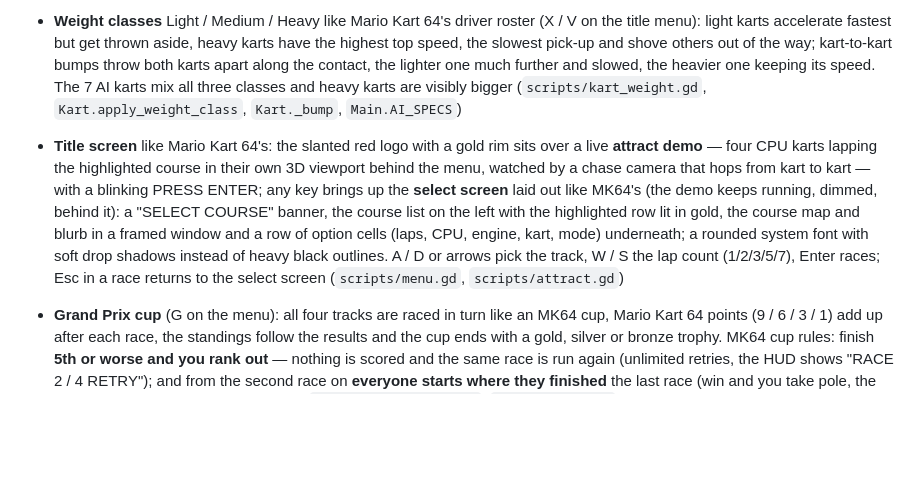
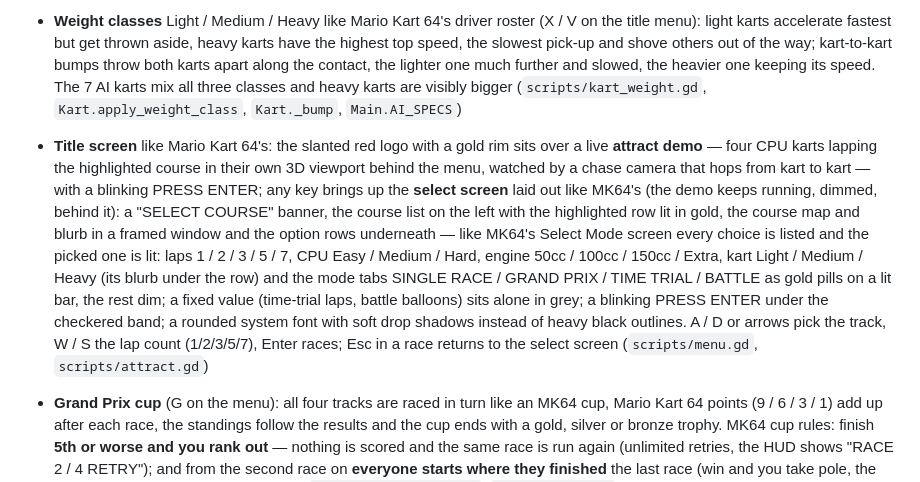
Before and after one commit to AgentiLoop/GoKart, a Markdown page: README.md, the part around one of its changes. GitHub-like rendering; blank space fills up the shorter version.

```diff
--- a/README.md
+++ b/README.md
@@ -47,7 +47,7 @@ Taken with `godot --path . -s tools/random_drive.gd` (a bot that wanders the roa
 - **AI difficulty** Easy / Medium / Hard on the title menu (`TrackLibrary.DIFFICULTIES`), with Mario Kart 64–style **rubber-banding**: AI karts that fall behind you get a top-speed bonus and karts far ahead ease off, scaled by difficulty (`AiDriver.rubber_band`)
 - **Engine classes** 50cc / 100cc / 150cc / Extra like Mario Kart 64 (Z / C on the title menu): the class scales every kart's top speed and acceleration, player and AI alike; **Extra** is MK64's mirror mode — 150cc speed on every course flipped left-to-right (the menu preview flips too, pads and hazards swap sides) (`TrackLibrary.ENGINE_CLASSES`, `KartPhysics.apply_engine_class`, `TrackData` `mirror` layout flag)
 - **Weight classes** Light / Medium / Heavy like Mario Kart 64's driver roster (X / V on the title menu): light karts accelerate fastest but get thrown aside, heavy karts have the highest top speed, the slowest pick-up and shove others out of the way; kart-to-kart bumps throw both karts apart along the contact, the lighter one much further and slowed, the heavier one keeping its speed. The 7 AI karts mix all three classes and heavy karts are visibly bigger (`scripts/kart_weight.gd`, `Kart.apply_weight_class`, `Kart._bump`, `Main.AI_SPECS`)
-- **Title screen** like Mario Kart 64's: the slanted red logo with a gold rim sits over a live **attract demo** — four CPU karts lapping the highlighted course in their own 3D viewport behind the menu, watched by a chase camera that hops from kart to kart — with a blinking PRESS ENTER; any key brings up the **select screen** laid out like MK64's (the demo keeps running, dimmed, behind it): a "SELECT COURSE" banner, the course list on the left with the highlighted row lit in gold, the course map and blurb in a framed window and a row of option cells (laps, CPU, engine, kart, mode) underneath; a rounded system font with soft drop shadows instead of heavy black outlines. A / D or arrows pick the track, W / S the lap count (1/2/3/5/7), Enter races; Esc in a race returns to the select screen (`scripts/menu.gd`, `scripts/attract.gd`)
+- **Title screen** like Mario Kart 64's: the slanted red logo with a gold rim sits over a live **attract demo** — four CPU karts lapping the highlighted course in their own 3D viewport behind the menu, watched by a chase camera that hops from kart to kart — with a blinking PRESS ENTER; any key brings up the **select screen** laid out like MK64's (the demo keeps running, dimmed, behind it): a "SELECT COURSE" banner, the course list on the left with the highlighted row lit in gold, the course map and blurb in a framed window and the option rows underneath — like MK64's Select Mode screen every choice is listed and the picked one is lit: laps 1 / 2 / 3 / 5 / 7, CPU Easy / Medium / Hard, engine 50cc / 100cc / 150cc / Extra, kart Light / Medium / Heavy (its blurb under the row) and the mode tabs SINGLE RACE / GRAND PRIX / TIME TRIAL / BATTLE as gold pills on a lit bar, the rest dim; a fixed value (time-trial laps, battle balloons) sits alone in grey; a blinking PRESS ENTER under the checkered band; a rounded system font with soft drop shadows instead of heavy black outlines. A / D or arrows pick the track, W / S the lap count (1/2/3/5/7), Enter races; Esc in a race returns to the select screen (`scripts/menu.gd`, `scripts/attract.gd`)
 - **Grand Prix cup** (G on the menu): all four tracks are raced in turn like an MK64 cup, Mario Kart 64 points (9 / 6 / 3 / 1) add up after each race, the standings follow the results and the cup ends with a gold, silver or bronze trophy. MK64 cup rules: finish **5th or worse and you rank out** — nothing is scored and the same race is run again (unlimited retries, the HUD shows "RACE 2 / 4  RETRY"); and from the second race on **everyone starts where they finished** the last race (win and you take pole, the player starts 8th only in the first race) (`scripts/grand_prix.gd`, `Main.GRID_SLOTS`)
 - **Time Trials** (G again on the menu), Mario Kart 64 style: race alone for 3 laps at 100cc with a triple mushroom and no item boxes; the five best times and the best lap of each track are saved (`user://time_trials.cfg`) and your fastest run comes back as a see-through, untouchable ghost kart that drives the exact same path on the next attempt (`scripts/time_trial.gd`, `scripts/ghost_recording.gd`, `scripts/ghost_kart.gd`)
 - **3-lap races** with ordered checkpoints and live race ranking (`scripts/lap_tracker.gd`, `scripts/race_ranking.gd`)
```
Also changed, not shown: other parts of README.md (+1 -1 lines), .agent/autopilot/progress.md (+8 -0 lines), assets/screenshots/title-menu.png, 4 other files.
